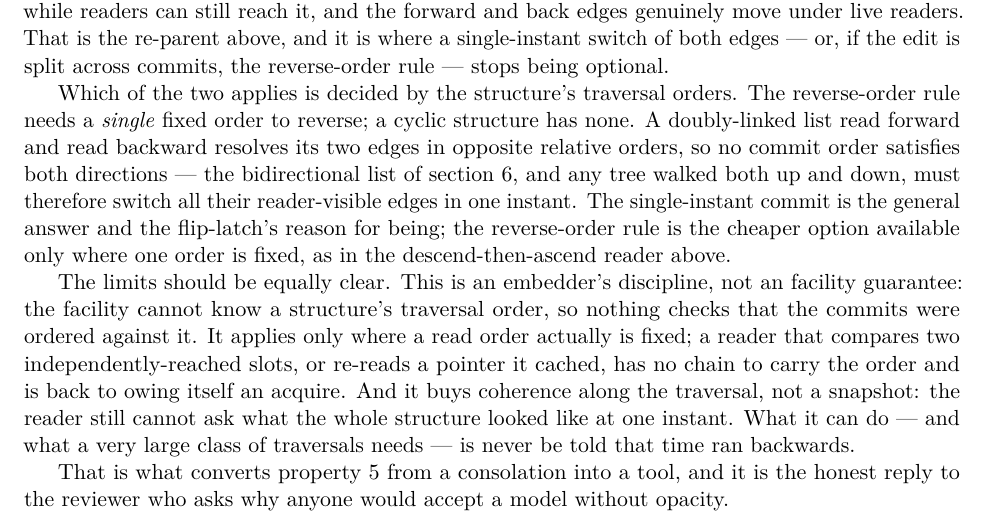
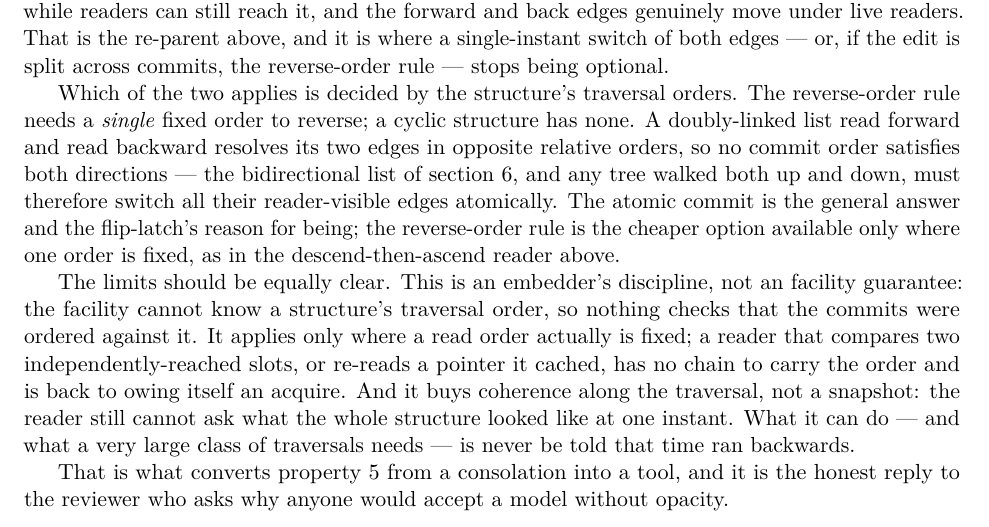
Before and after one commit to compudj/articles, a LaTeX paper (p1-sw-flip-latch/main.tex): part of page 11 of 32, cut so that both start at the same text. Compiled offline with pdfLaTeX.

Commit message:
p1: "in one instant"/"single-instant commit" -> "atomically"/"atomic commit"
Signed-off-by: Mathieu Desnoyers <mathieu.desnoyers@efficios.com>

```diff
--- a/p1-sw-flip-latch/main.tex
+++ b/p1-sw-flip-latch/main.tex
@@ -784,8 +784,8 @@ reverse-order rule needs a \emph{single} fixed order to reverse; a cyclic
 structure has none. A doubly-linked list read forward and read backward resolves
 its two edges in opposite relative orders, so no commit order satisfies both
 directions --- the bidirectional list of \cref{sec:wrappers}, and any tree walked
-both up and down, must therefore switch all their reader-visible edges in one
-instant. The single-instant commit is the general answer and the \fliplatch's
+both up and down, must therefore switch all their reader-visible edges
+atomically. The atomic commit is the general answer and the \fliplatch's
 reason for being; the reverse-order rule is the cheaper option available only
 where one order is fixed, as in the descend-then-ascend reader above.
 
```
